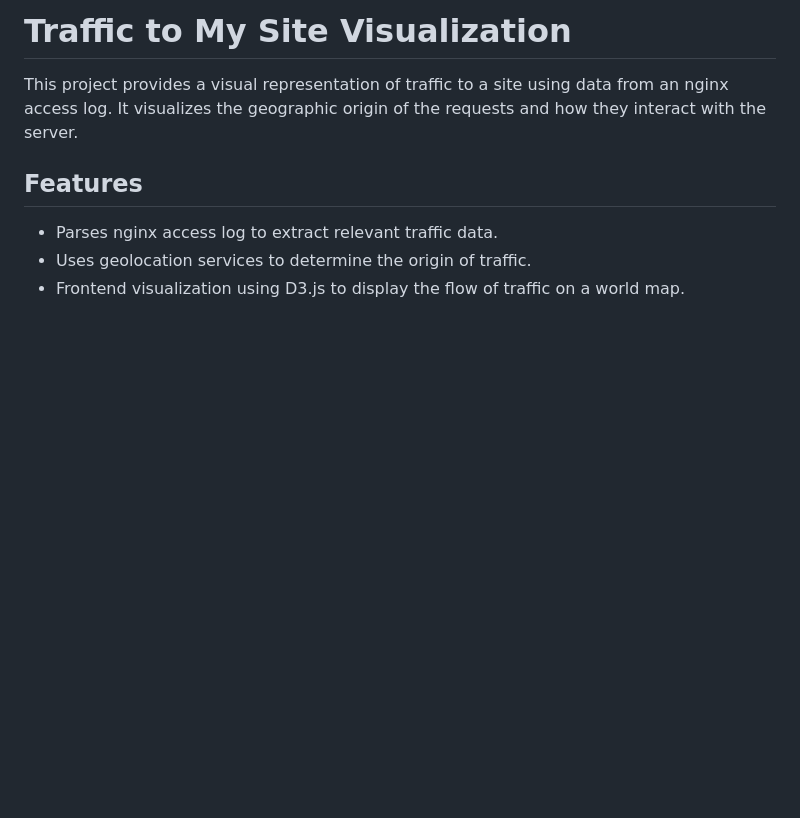
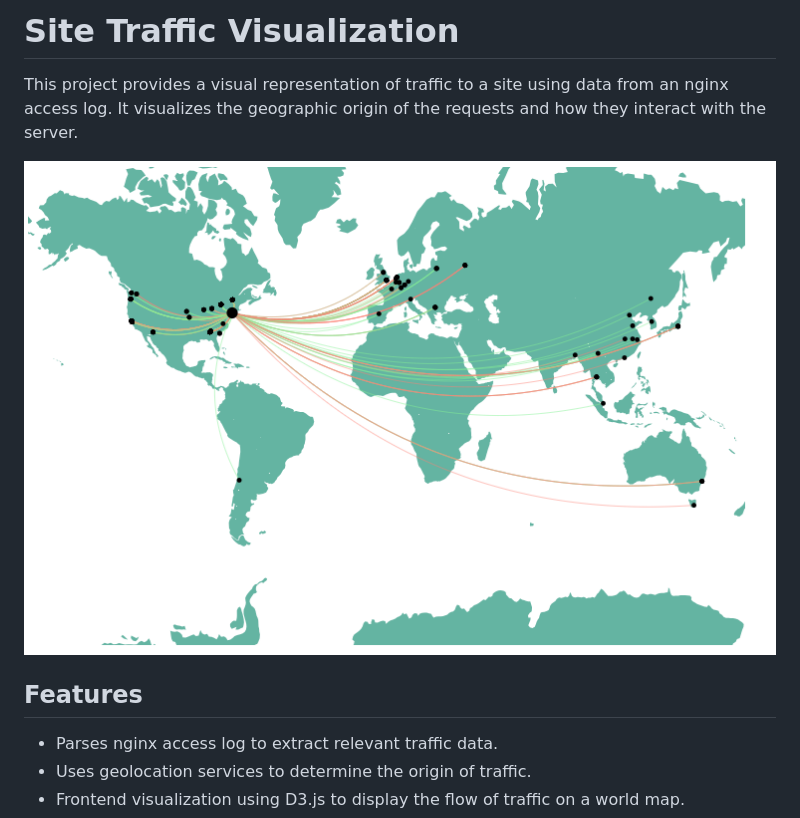
Before and after one commit to kevindowling/FreelancingExamples, a Markdown page: WebTrafficVisualizer/README.md, the part around the change. Drawn GitHub-style; pictures changed too: WebTrafficVisualizer/Capture.PNG (added); blank space fills up the shorter version.

Commit message:
Added Image to Readme (webtrafficvis)

```diff
--- a/WebTrafficVisualizer/README.md
+++ b/WebTrafficVisualizer/README.md
@@ -1,6 +1,9 @@
-# Traffic to My Site Visualization
+# Site Traffic Visualization
 
 This project provides a visual representation of traffic to a site using data from an nginx access log. It visualizes the geographic origin of the requests and how they interact with the server.
+
+![Traffic Map](Capture.PNG)
+
 
 ## Features
 
```
